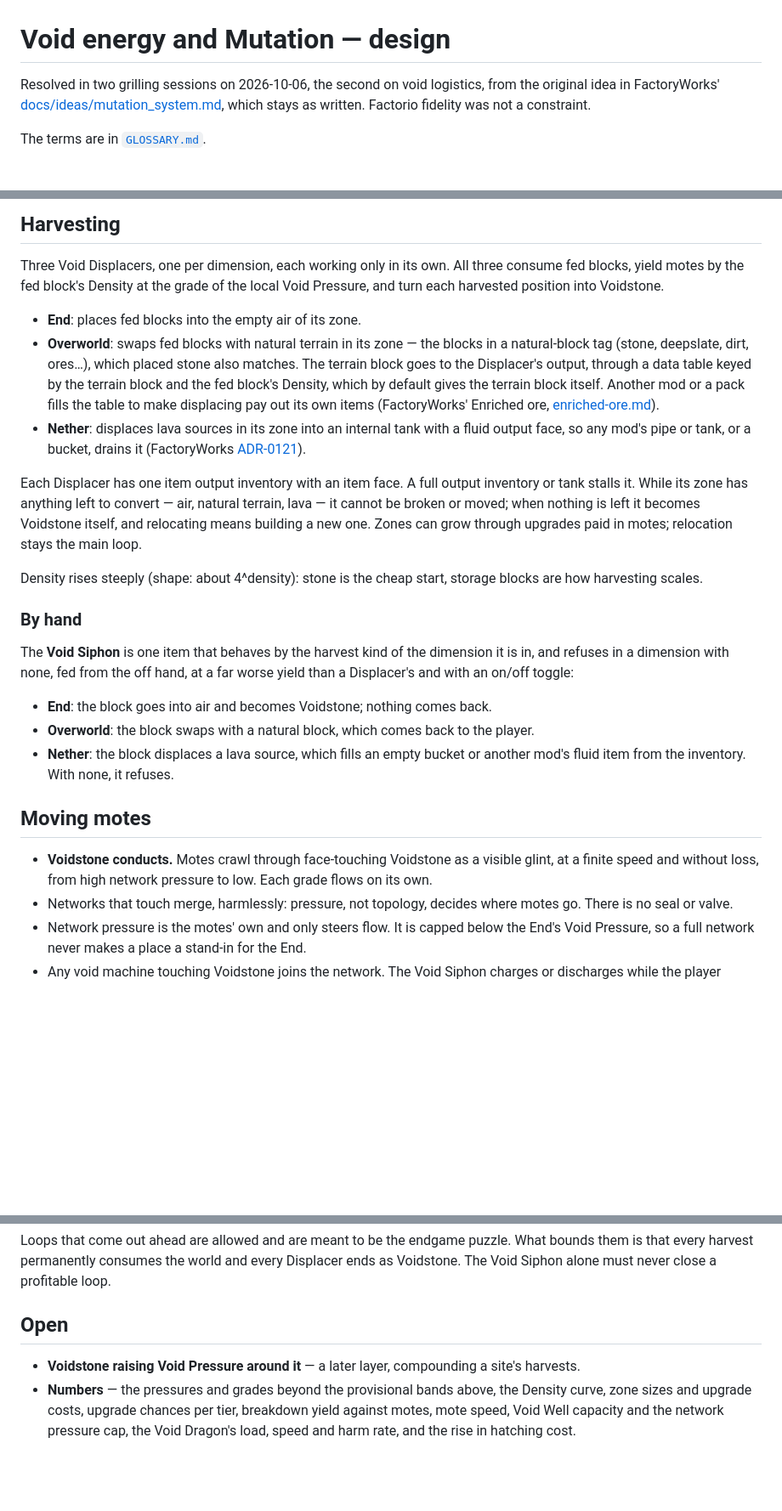
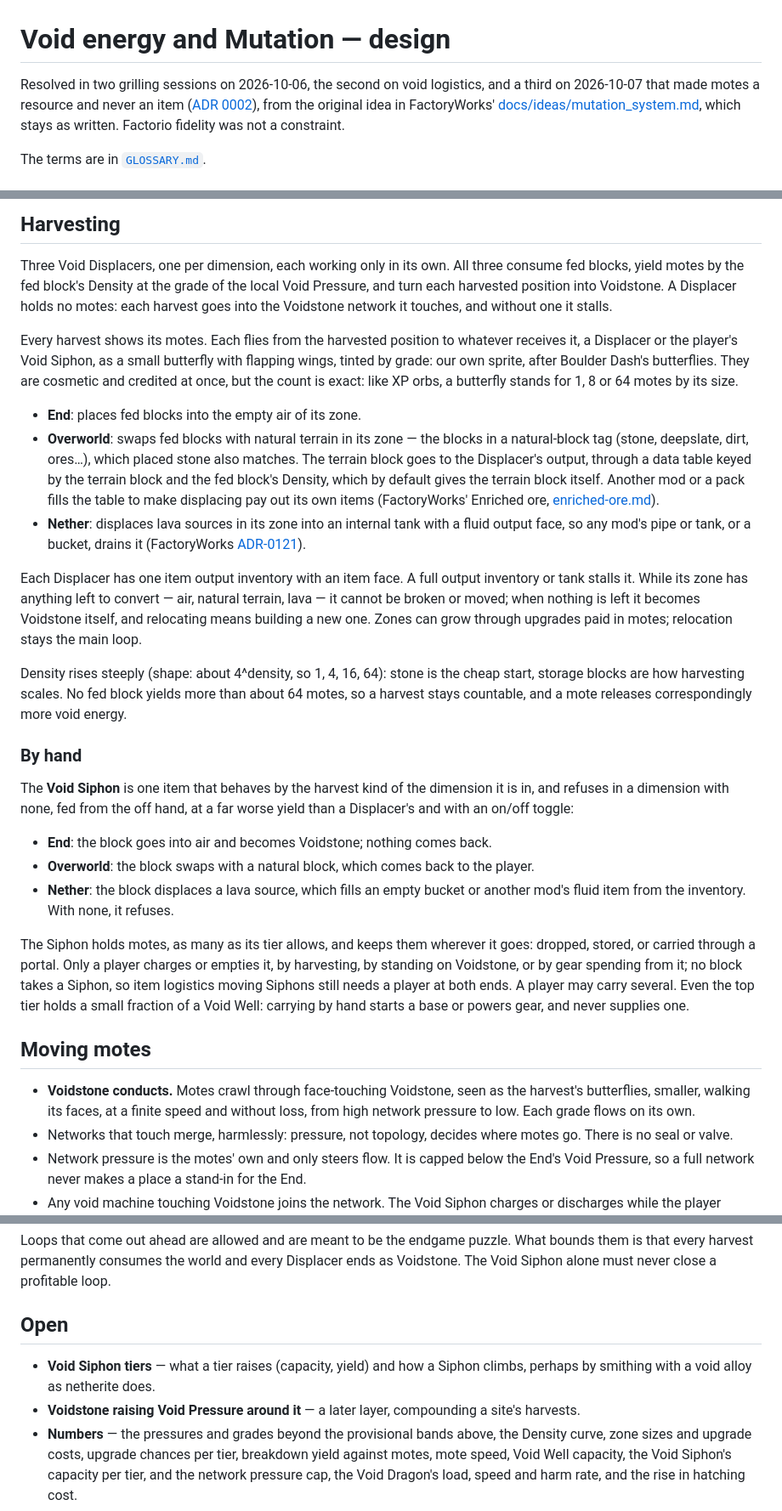
Before and after one commit to 5thlayer/voidworks, a Markdown page: docs/spec/void-energy.md, 3 parts joined by grey strips. Shown at 85% size. Rendered like a GitHub page; blank space fills up the shorter version.

```diff
--- a/docs/spec/void-energy.md
+++ b/docs/spec/void-energy.md
@@ -1,6 +1,7 @@
 # Void energy and Mutation — design
 
-Resolved in two grilling sessions on 2026-10-06, the second on void logistics, from the original
+Resolved in two grilling sessions on 2026-10-06, the second on void logistics, and a third on
+2026-10-07 that made motes a resource and never an item ([ADR 0002](../adr/0002-motes-are-a-resource-never-items.md)), from the original
 idea in FactoryWorks' [docs/ideas/mutation_system.md](https://github.com/5thlayer/factoryworks/blob/main/docs/ideas/mutation_system.md), which stays as written.
 Factorio fidelity was not a constraint.
 
@@ -54,7 +58,13 @@ Nothing forces the first Displacer into the End; the End is where harvesting pay
 
 Three Void Displacers, one per dimension, each working only in its own. All three consume fed
 blocks, yield motes by the fed block's Density at the grade of the local Void Pressure, and turn
-each harvested position into Voidstone.
+each harvested position into Voidstone. A Displacer holds no motes: each harvest goes into the
+Voidstone network it touches, and without one it stalls.
+
+Every harvest shows its motes. Each flies from the harvested position to whatever receives it, a
+Displacer or the player's Void Siphon, as a small butterfly with flapping wings, tinted by grade:
+our own sprite, after Boulder Dash's butterflies. They are cosmetic and credited at once, but the
+count is exact: like XP orbs, a butterfly stands for 1, 8 or 64 motes by its size.
 
 - **End**: places fed blocks into the empty air of its zone.
 - **Overworld**: swaps fed blocks with natural terrain in its zone — the blocks in a natural-block
@@ -71,8 +81,9 @@ stalls it. While its zone has anything left to convert — air, natural terrain,
 broken or moved; when nothing is left it becomes Voidstone itself, and relocating means building a
 new one. Zones can grow through upgrades paid in motes; relocation stays the main loop.
 
-Density rises steeply (shape: about 4^density): stone is the cheap start, storage blocks are how
-harvesting scales.
+Density rises steeply (shape: about 4^density, so 1, 4, 16, 64): stone is the cheap start, storage
+blocks are how harvesting scales. No fed block yields more than about 64 motes, so a harvest stays
+countable, and a mote releases correspondingly more void energy.
 
 ### By hand
 
@@ -85,9 +96,17 @@ far worse yield than a Displacer's and with an on/off toggle:
 - **Nether**: the block displaces a lava source, which fills an empty bucket or another mod's fluid
   item from the inventory. With none, it refuses.
 
+The Siphon holds motes, as many as its tier allows, and keeps them wherever it goes: dropped,
+stored, or carried through a portal. Only a player charges or empties it, by harvesting, by
+standing on Voidstone, or by gear spending from it; no block takes a Siphon, so item logistics
+moving Siphons still needs a player at both ends. A player may carry several. Even the top tier
+holds a small fraction of a Void Well: carrying by hand starts a base or powers gear, and never
+supplies one.
+
 ## Moving motes
 
-- **Voidstone conducts.** Motes crawl through face-touching Voidstone as a visible glint, at a
+- **Voidstone conducts.** Motes crawl through face-touching Voidstone, seen as the harvest's
+  butterflies, smaller, walking its faces, at a
   finite speed and without loss, from high network pressure to low. Each grade flows on its own.
 - Networks that touch merge, harmlessly: pressure, not topology, decides where motes go. There is no
   seal or valve.
@@ -144,7 +164,9 @@ ends as Voidstone. The Void Siphon alone must never close a profitable loop.
 
 ## Open
 
+- **Void Siphon tiers** — what a tier raises (capacity, yield) and how a Siphon climbs, perhaps by
+  smithing with a void alloy as netherite does.
 - **Voidstone raising Void Pressure around it** — a later layer, compounding a site's harvests.
-- **Numbers** — the pressures and grades beyond the provisional bands above, the Density curve, zone sizes and upgrade costs, upgrade chances per tier, breakdown yield against motes, mote speed, Void Well capacity
-  and the network pressure cap, the Void Dragon's load, speed and harm rate, and the rise in hatching
+- **Numbers** — the pressures and grades beyond the provisional bands above, the Density curve, zone sizes and upgrade costs, upgrade chances per tier, breakdown yield against motes, mote speed, Void Well capacity,
+  the Void Siphon's capacity per tier, and the network pressure cap, the Void Dragon's load, speed and harm rate, and the rise in hatching
   cost.
```
Also changed, not shown: other parts of docs/spec/void-energy.md (+5 -1 lines), GLOSSARY.md (+7 -3 lines), docs/adr/0002-motes-are-a-resource-never-items.md (added, +42 -0 lines).
